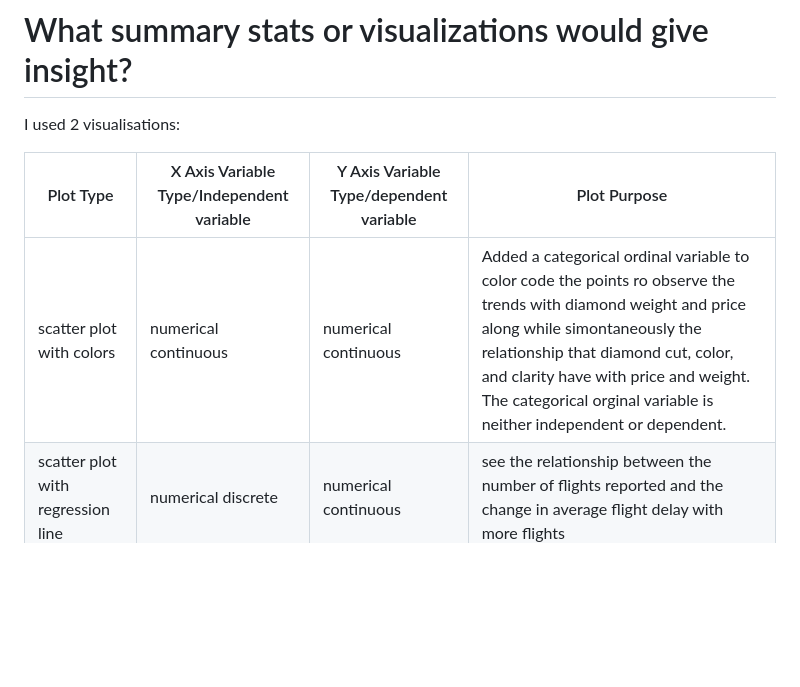
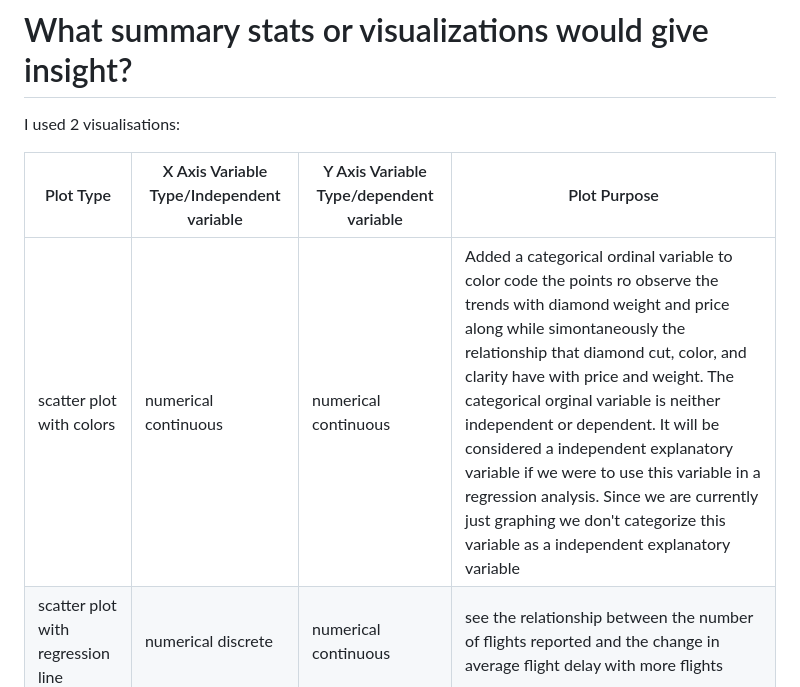
Before and after one commit to hsarfraz/DATA-1010-Introduction-to-Data-Analytics, a Markdown page: week 3/notes.md, the part around the change. GitHub-like rendering; blank space fills up the shorter version.

```diff
--- a/week 3/notes.md
+++ b/week 3/notes.md
@@ -41,5 +41,5 @@ I used 2 visualisations:
 
 | Plot Type  | X Axis Variable Type/Independent variable | Y Axis Variable Type/dependent variable | Plot Purpose |
 | ------------- | ------------- | ------------- | ------------- |
-| scatter plot with colors  | numerical continuous  | numerical continuous  | Added a categorical ordinal variable to color code the points ro observe the trends with diamond weight and price along while simontaneously the relationship that diamond cut, color, and clarity have with price and weight. The categorical orginal variable is neither independent or dependent. |
+| scatter plot with colors  | numerical continuous  | numerical continuous  | Added a categorical ordinal variable to color code the points ro observe the trends with diamond weight and price along while simontaneously the relationship that diamond cut, color, and clarity have with price and weight. The categorical orginal variable is neither independent or dependent. It will be considered a independent explanatory variable if we were to use this variable in a regression analysis. Since we are currently just graphing we don't categorize this variable as a independent explanatory variable |
 | scatter plot with regression line  | numerical discrete | numerical continuous  | see the relationship between the number of flights reported and the change in average flight delay with more flights |
```
